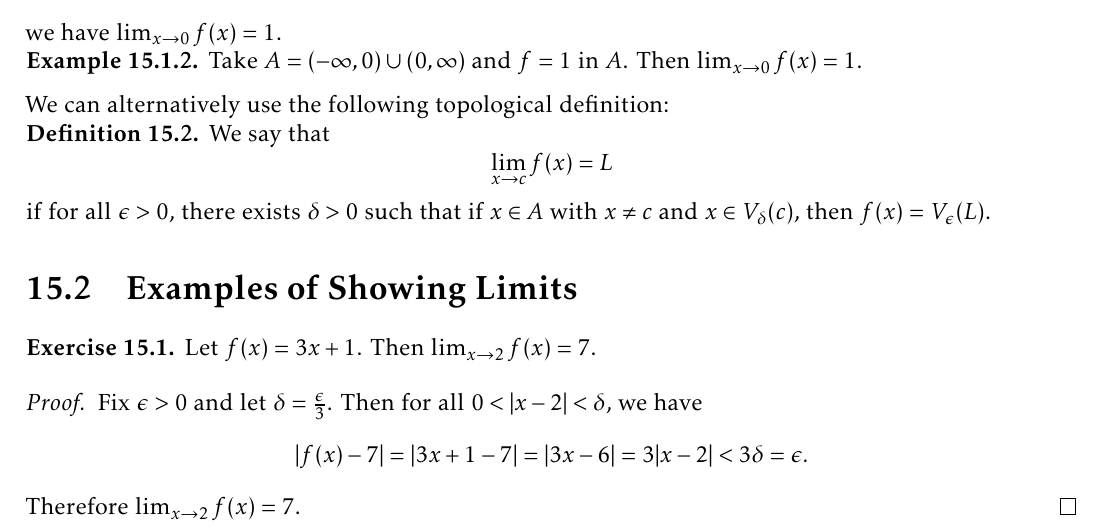
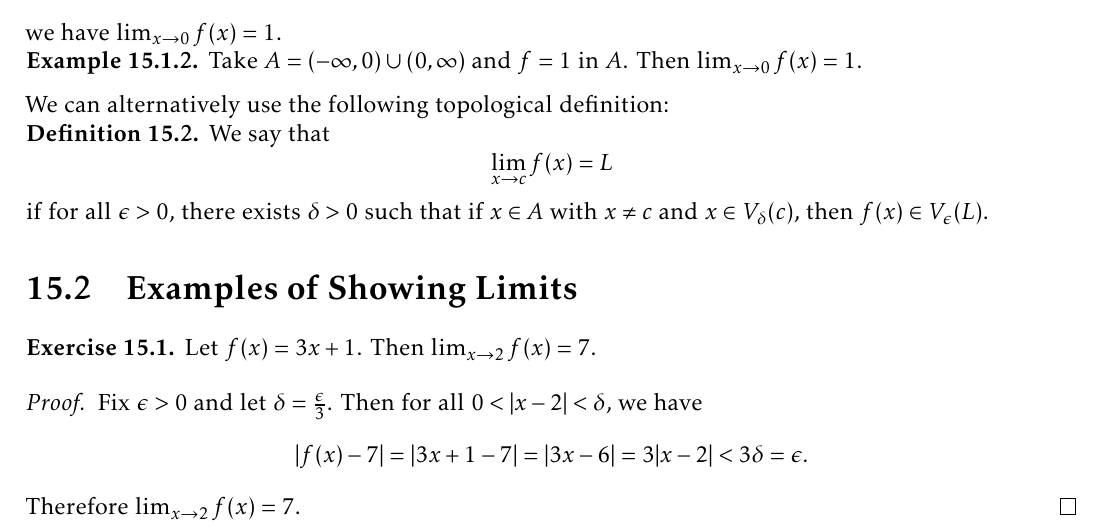
Before and after one commit to TheToasterMonster/gt-math4317-notes, a LaTeX book (master.tex, which reads lectures/lecture15.tex): part of page 47 of 60, cut so that both start at the same text. Compiled offline with pdfLaTeX.

Commit message:
fixed a typo in lecture 15

```diff
--- a/lectures/lecture15.tex
+++ b/lectures/lecture15.tex
@@ -39,7 +39,7 @@ definition:
   \[\lim_{x \to c}f(x) = L\]
   if for all $\epsilon > 0$, there exists $\delta > 0$
   such that if $x \in A$ with $x \ne c$ and
-  $x \in V_\delta(c)$, then $f(x) = V_\epsilon(L)$.
+  $x \in V_\delta(c)$, then $f(x) \in V_\epsilon(L)$.
 \end{definition}
 
 \section{Examples of Showing Limits}
```
Also changed, not shown: master.pdf.
